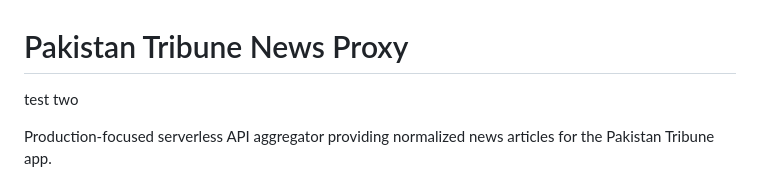
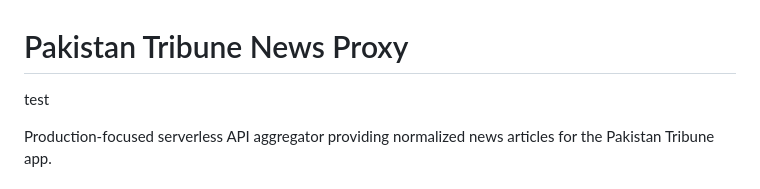
Before and after one commit to pakdevs/tribune-server, a Markdown page: README.md, the part around the change. Rendered like a GitHub page.

Commit message:
switched

```diff
--- a/README.md
+++ b/README.md
@@ -1,6 +1,6 @@
 # Pakistan Tribune News Proxy
 
-test two
+test
 
 Production-focused serverless API aggregator providing normalized news articles for the Pakistan Tribune app.
 
```
